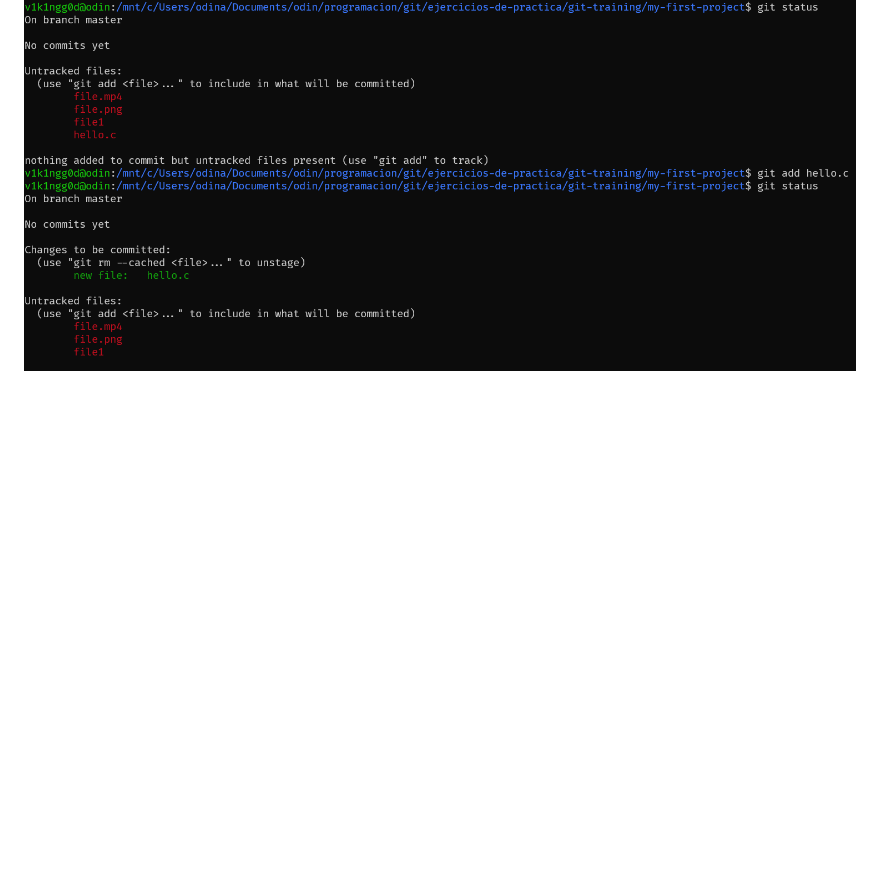
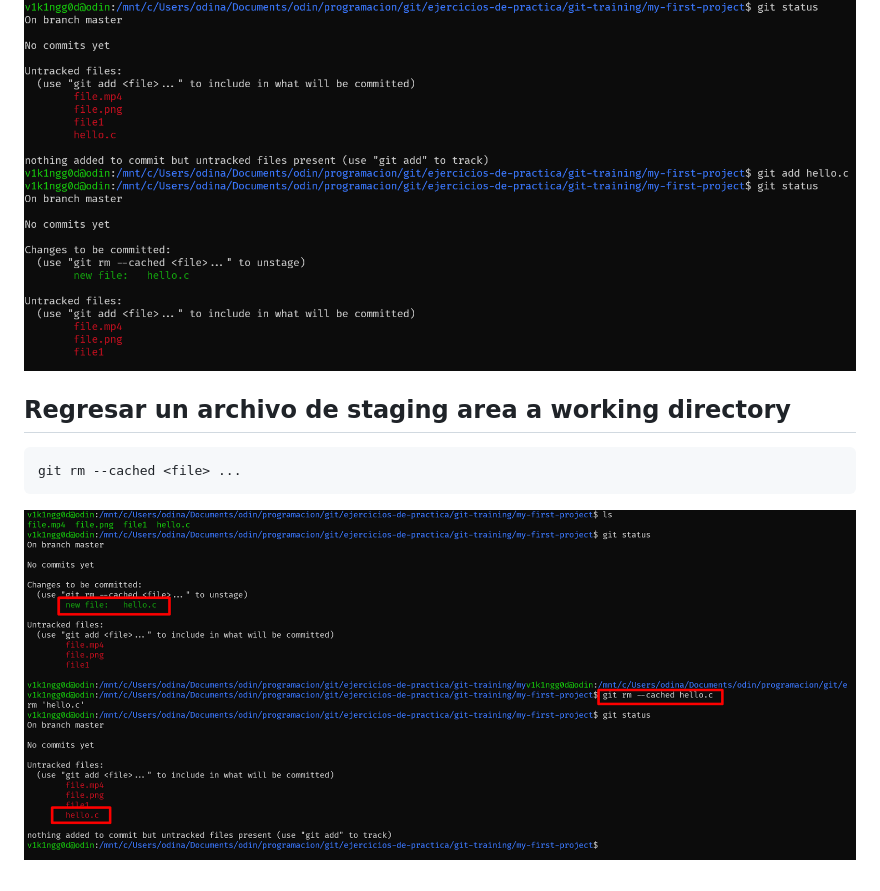
Before and after one commit to odin1982/git, a Markdown page: README.md, the part around the change. Drawn GitHub-style; pictures changed too: images/git_rm_cached.png (added); blank space fills up the shorter version.

Commit message:
Unstage a file to move it back to the working directory

````diff
--- a/README.md
+++ b/README.md
@@ -19,3 +19,11 @@
 > git add hello.c
 ```
 ![Descripción de la imagen](/images/git_add.png)
+
+## Regresar un archivo de staging area a working directory
+
+```
+git rm --cached <file> ...
+```
+
+![Descripción de la imagen](/images/git_rm_cached.png)
````
